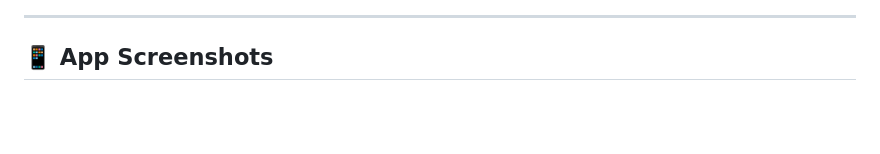
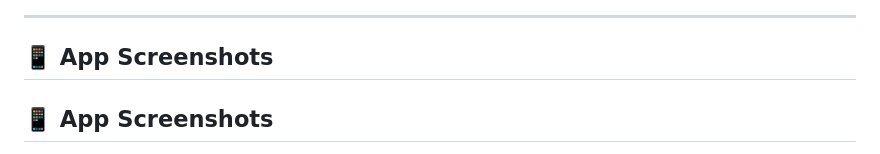
Before and after one commit to rajanimaurya/sheshiled-using-agentic-ai-v2, a Markdown page: README.md, the part around one of its changes. Rendered like a GitHub page; blank space fills up the shorter version.

```diff
--- a/README.md
+++ b/README.md
@@ -174,6 +174,7 @@ This alert was sent automatically by SheShield.
 ---
 
 ## 📱 App Screenshots
+## 📱 App Screenshots
 
 <p align="center">
 <img src="https://raw.githubusercontent.com/rajanimaurya/sheshiled-using-agentic-ai-v2/main/image/Screenshot%20from%202026-04-16%2010-22-58.png" width="300">
```
Also changed, not shown: other parts of README.md (+19 -0 lines).
